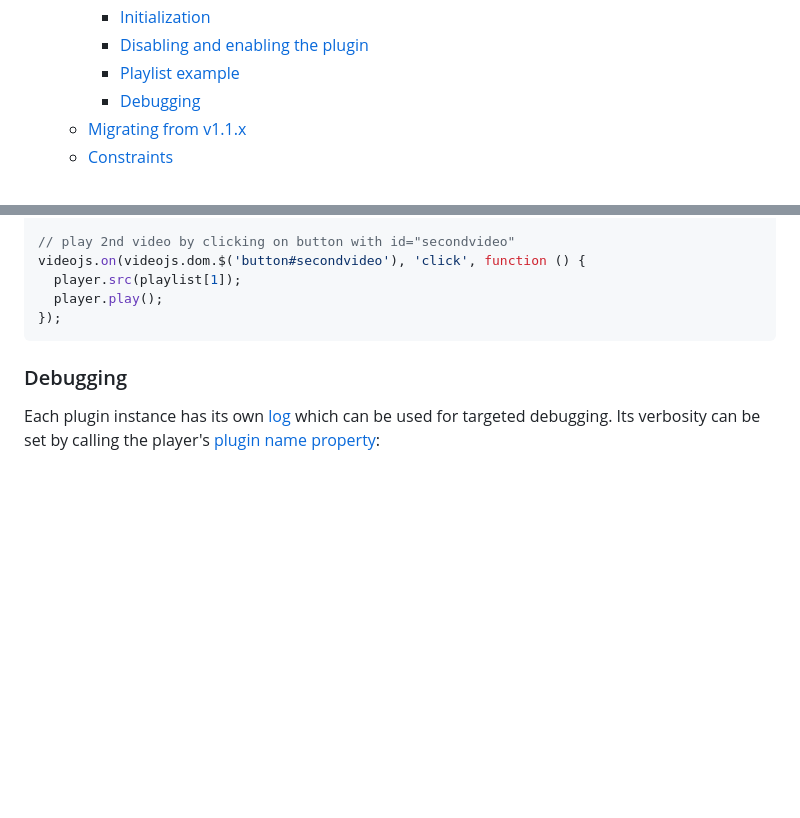
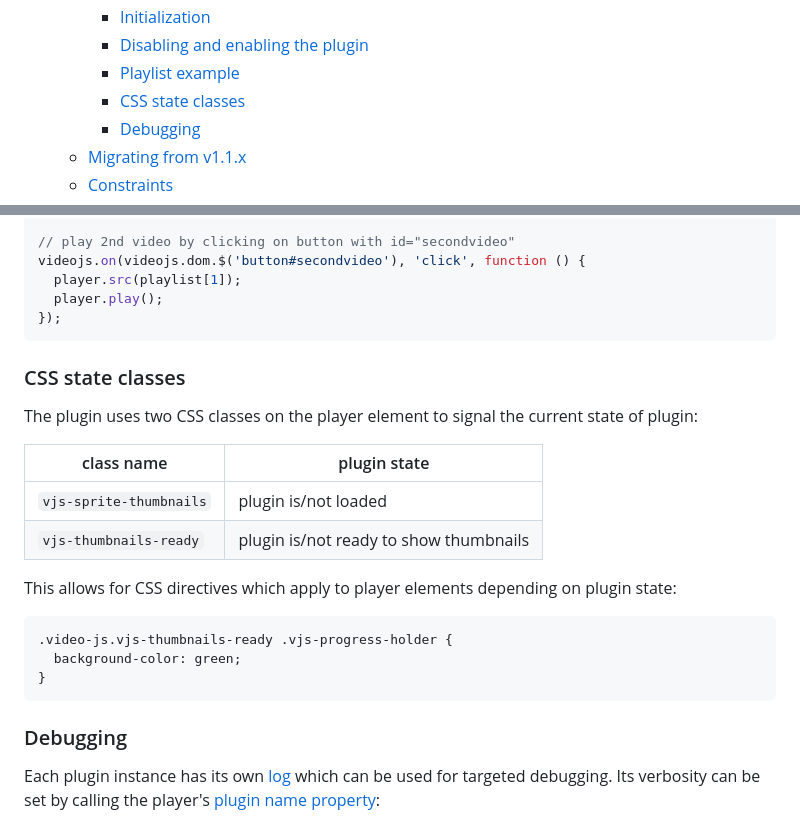
Before and after one commit to phloxic/videojs-sprite-thumbnails, a Markdown page: README.md, 2 parts joined by grey strips. Drawn GitHub-style; blank space fills up the shorter version.

Commit message:
doc(css): explain state classes

````diff
--- a/README.md
+++ b/README.md
@@ -17,6 +17,7 @@
     - [Initialization](#initialization)
     - [Disabling and enabling the plugin](#disabling-and-enabling-the-plugin)
     - [Playlist example](#playlist-example)
+    - [CSS state classes](#css-state-classes)
     - [Debugging](#debugging)
   - [Migrating from v1.1.x](#migrating-from-v11x)
   - [Constraints](#constraints)
@@ -295,6 +296,23 @@ videojs.on(videojs.dom.$('button#secondvideo'), 'click', function () {
 });
 ```
 
+### CSS state classes
+
+The plugin uses two CSS classes on the player element to signal the current state of plugin:
+
+class name | plugin state
+---------- | ------------
+`vjs-sprite-thumbnails` | plugin is/not loaded
+`vjs-thumbnails-ready` | plugin is/not ready to show thumbnails
+
+This allows for CSS directives which apply to player elements depending on plugin state:
+
+```css
+.video-js.vjs-thumbnails-ready .vjs-progress-holder {
+  background-color: green;
+}
+```
+
 ### Debugging
 
 Each plugin instance has its own [log](https://docs.videojs.com/tutorial-plugins.html#logging) which can be used for targeted debugging. Its verbosity can be set by calling the player's [plugin name property](https://docs.videojs.com/tutorial-plugins.html#the-player-plugin-name-property):
````
